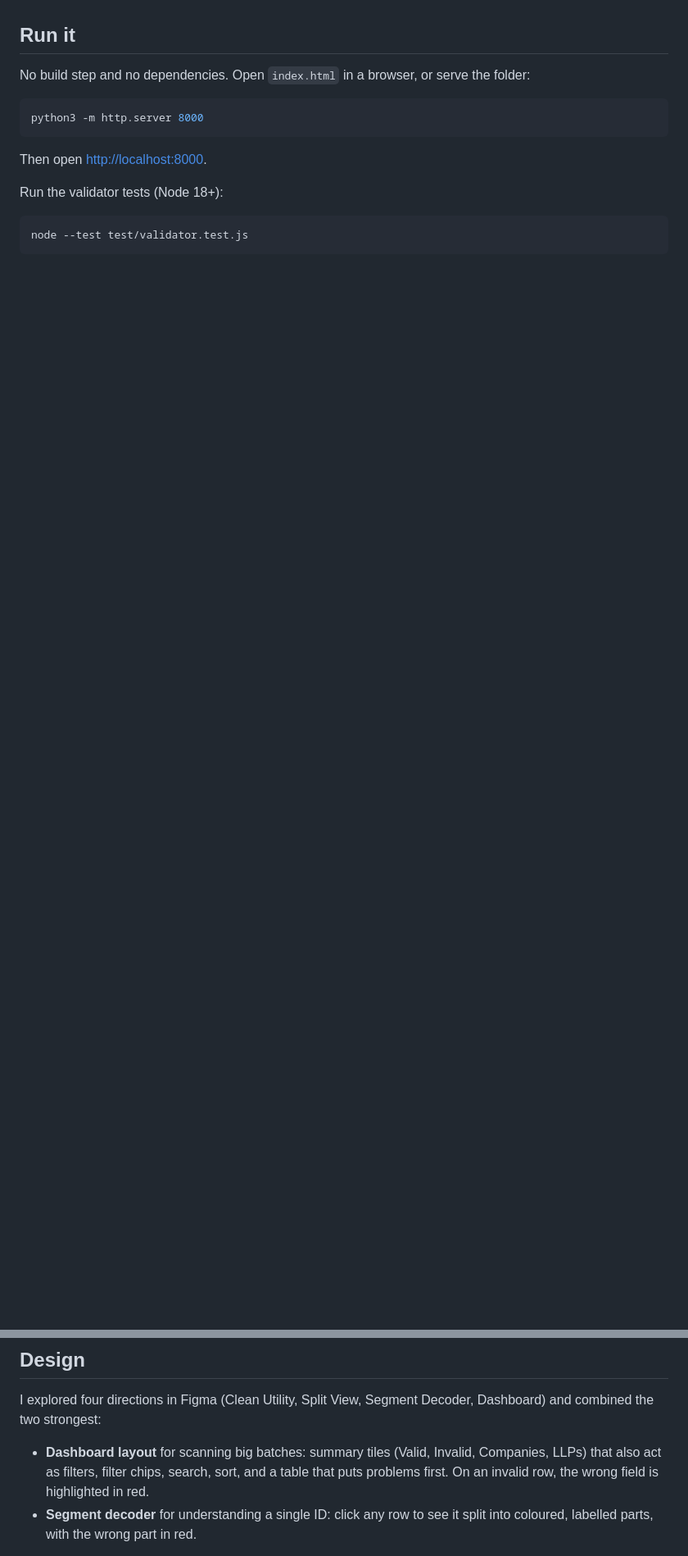
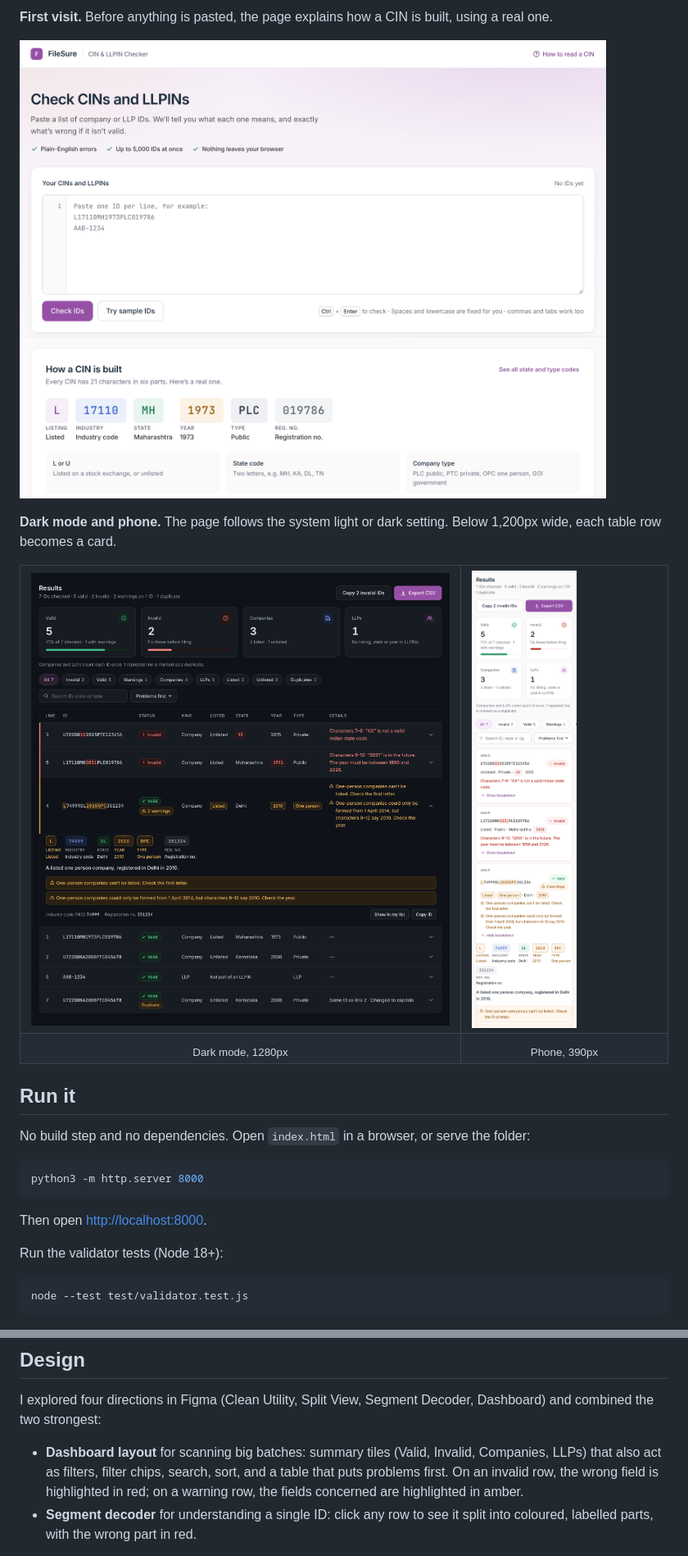
Before and after one commit to arnav2293-afk/cin-llpin-checker, a Markdown page: README.md, 2 parts joined by grey strips. Shown at 82% size. Rendered like a GitHub page; pictures changed too: docs/screenshots/dark-mode.png (added), docs/screenshots/empty-state.png (added), docs/screenshots/phone.png (added); blank space fills up the shorter version.

```diff
--- a/README.md
+++ b/README.md
@@ -12,3 +29,20 @@ Built for the FileSure Tech Support & Operations internship assignment.
+**First visit.** Before anything is pasted, the page explains how a CIN is built, using a real one.
+
+![Empty state: the input box and a "How a CIN is built" explainer with the six coloured parts](docs/screenshots/empty-state.png)
+
+**Dark mode and phone.** The page follows the system light or dark setting. Below 1,200px wide,
+each table row becomes a card.
+
+<table>
+  <tr>
+    <td width="68%"><img src="docs/screenshots/dark-mode.png" alt="Results in dark mode"></td>
+    <td width="32%"><img src="docs/screenshots/phone.png" alt="Results on a 390px-wide phone, rows shown as cards"></td>
+  </tr>
+  <tr>
+    <td align="center"><sub>Dark mode, 1280px</sub></td>
+    <td align="center"><sub>Phone, 390px</sub></td>
+  </tr>
+</table>
 
 ## Run it
 
@@ -33,7 +67,8 @@ Dashboard) and combined the two strongest:
 
 - **Dashboard layout** for scanning big batches: summary tiles (Valid, Invalid,
   Companies, LLPs) that also act as filters, filter chips, search, sort, and a table
-  that puts problems first. On an invalid row, the wrong field is highlighted in red.
+  that puts problems first. On an invalid row, the wrong field is highlighted in red;
+  on a warning row, the fields concerned are highlighted in amber.
 - **Segment decoder** for understanding a single ID: click any row to see it split
   into coloured, labelled parts, with the wrong part in red.
 
```
Also changed, not shown: other parts of README.md (+19 -1 lines), docs/screenshots/input-markers.png (added), docs/screenshots/results.png (added).
